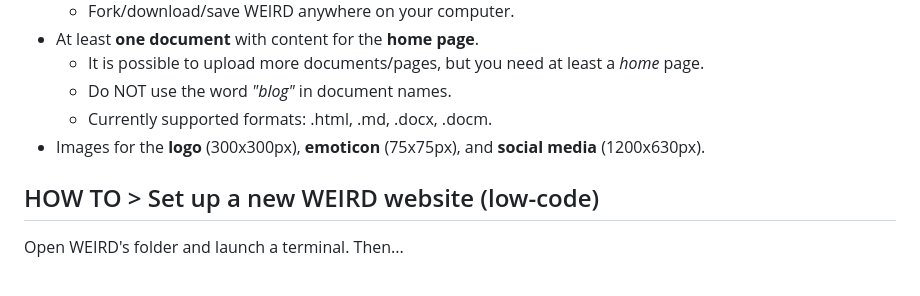
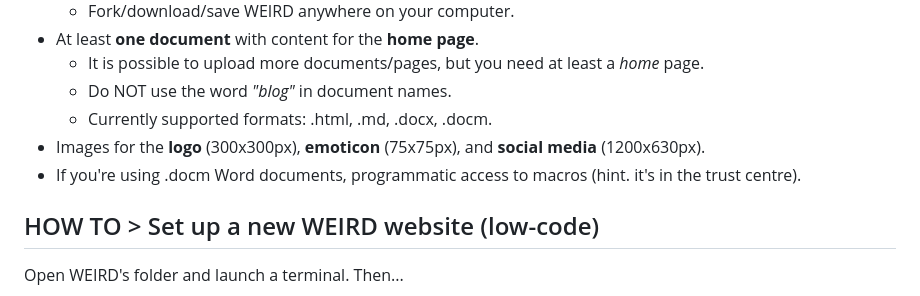
Before and after one commit to jbolns/WEIRD, a Markdown page: README.md, the part around the change. Drawn GitHub-style.

Commit message:
Updated README - Prereqs + macro access.

```diff
--- a/README.md
+++ b/README.md
@@ -27,6 +27,7 @@ But it can produce surprisingly good and fairly sustainable websites from little
   * Do NOT use the word *"blog"* in document names.
   * Currently supported formats: .html, .md, .docx, .docm.
 * Images for the **logo** (300x300px), **emoticon** (75x75px), and **social media** (1200x630px).
+* If you're using .docm Word documents, programmatic access to macros (hint. it's in the trust centre).
 
 ## HOW TO > Set up a new WEIRD website (low-code)
 Open WEIRD's folder and launch a terminal. Then...
```
